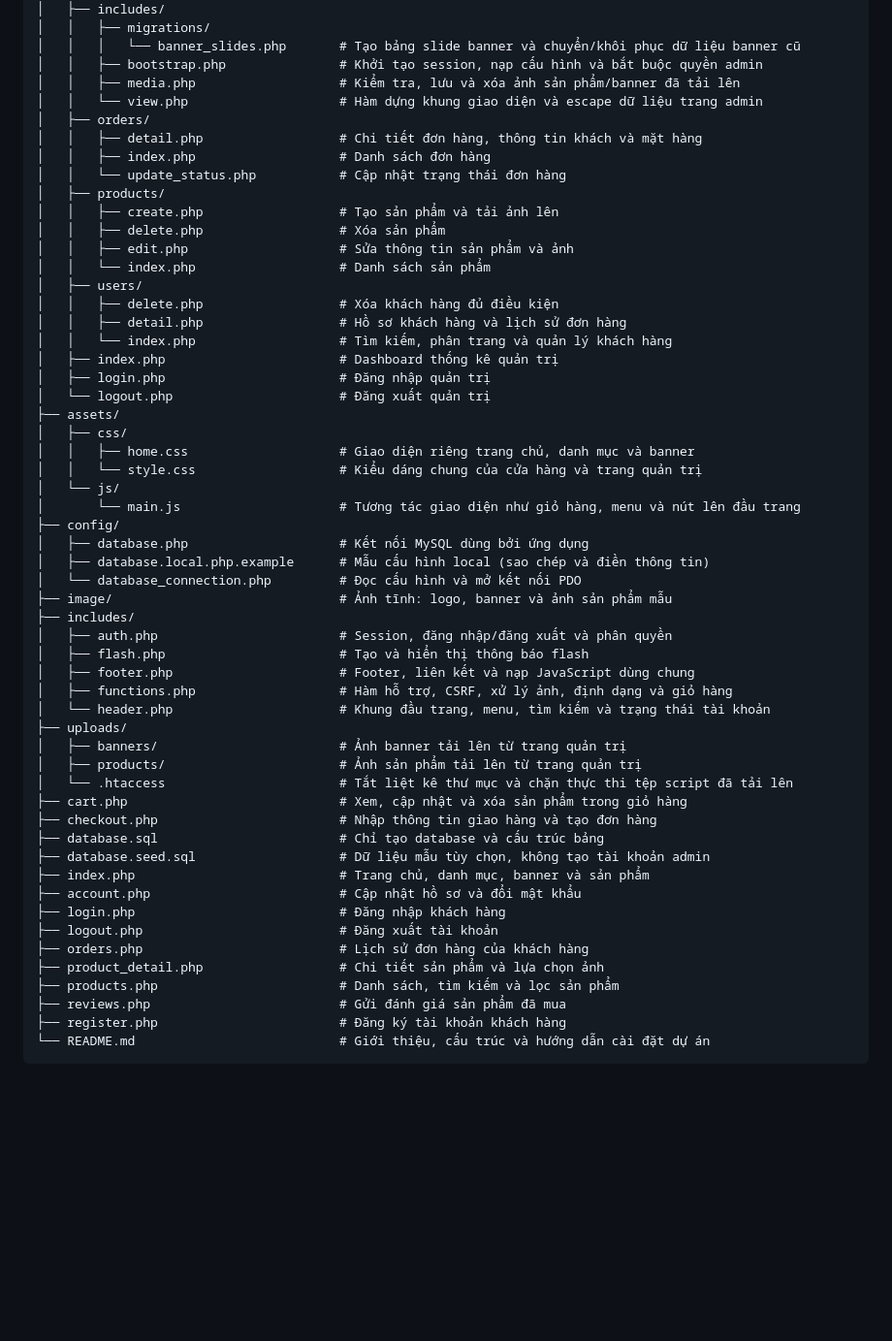
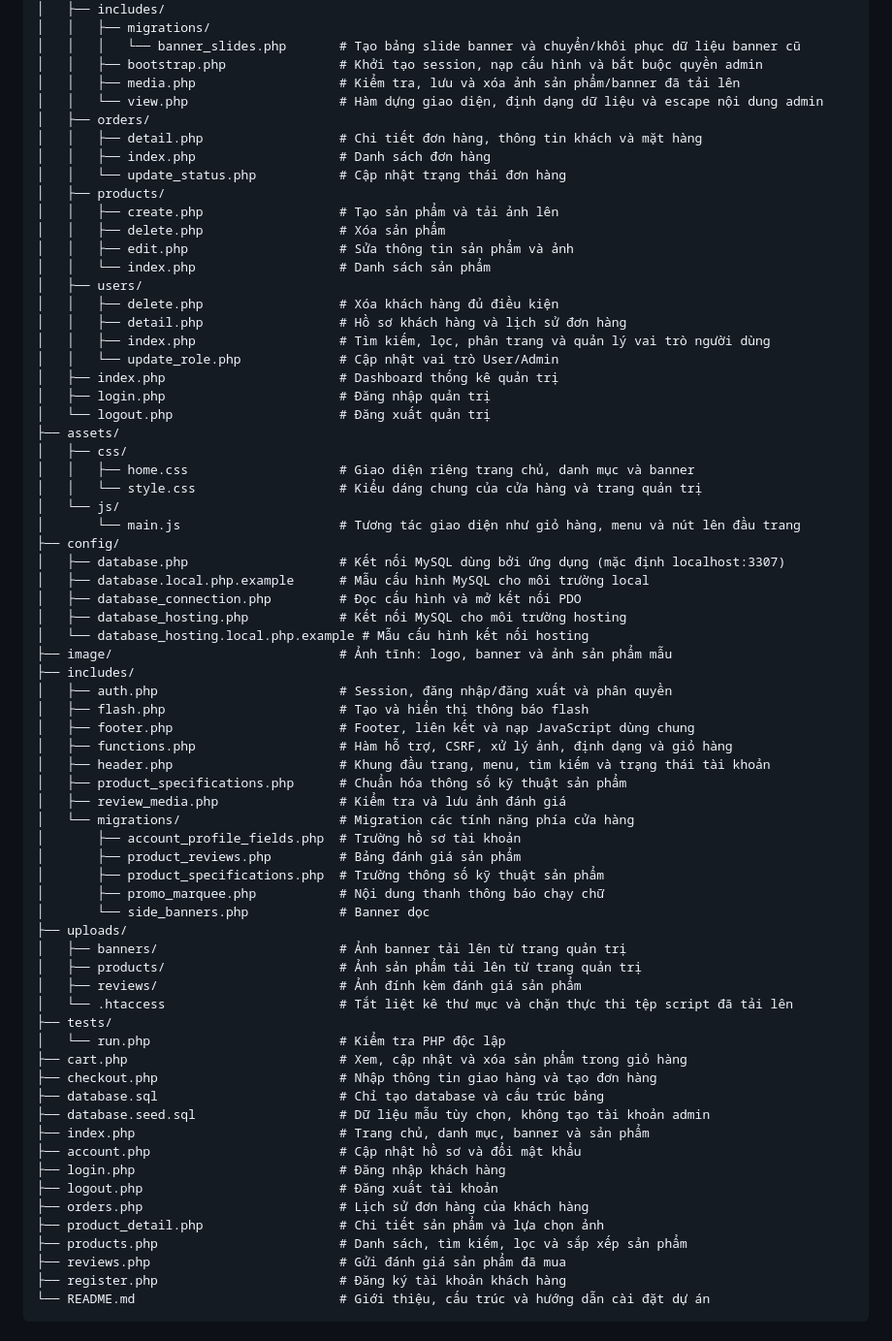
Before and after one commit to trandangkhoa2020tv-netizen/UTH-Shop, a Markdown page: README.md, the part around the change. Shown at 97% size. Drawn GitHub-style; blank space fills up the shorter version.

Commit message:
hoan thien he thong

```diff
--- a/README.md
+++ b/README.md
@@ -45,7 +45,7 @@ Web/
 │   │   │   └── banner_slides.php       # Tạo bảng slide banner và chuyển/khôi phục dữ liệu banner cũ
 │   │   ├── bootstrap.php               # Khởi tạo session, nạp cấu hình và bắt buộc quyền admin
 │   │   ├── media.php                   # Kiểm tra, lưu và xóa ảnh sản phẩm/banner đã tải lên
-│   │   └── view.php                    # Hàm dựng khung giao diện và escape dữ liệu trang admin
+│   │   └── view.php                    # Hàm dựng giao diện, định dạng dữ liệu và escape nội dung admin
 │   ├── orders/
 │   │   ├── detail.php                  # Chi tiết đơn hàng, thông tin khách và mặt hàng
 │   │   ├── index.php                   # Danh sách đơn hàng
@@ -58,7 +58,8 @@ Web/
 │   ├── users/
 │   │   ├── delete.php                  # Xóa khách hàng đủ điều kiện
 │   │   ├── detail.php                  # Hồ sơ khách hàng và lịch sử đơn hàng
-│   │   └── index.php                   # Tìm kiếm, phân trang và quản lý khách hàng
+│   │   ├── index.php                   # Tìm kiếm, lọc, phân trang và quản lý vai trò người dùng
+│   │   └── update_role.php             # Cập nhật vai trò User/Admin
 │   ├── index.php                       # Dashboard thống kê quản trị
 │   ├── login.php                       # Đăng nhập quản trị
 │   └── logout.php                      # Đăng xuất quản trị
@@ -69,20 +70,33 @@ Web/
 │   └── js/
 │       └── main.js                     # Tương tác giao diện như giỏ hàng, menu và nút lên đầu trang
 ├── config/
-│   ├── database.php                    # Kết nối MySQL dùng bởi ứng dụng
-│   ├── database.local.php.example      # Mẫu cấu hình local (sao chép và điền thông tin)
-│   └── database_connection.php         # Đọc cấu hình và mở kết nối PDO
+│   ├── database.php                    # Kết nối MySQL dùng bởi ứng dụng (mặc định localhost:3307)
+│   ├── database.local.php.example      # Mẫu cấu hình MySQL cho môi trường local
+│   ├── database_connection.php         # Đọc cấu hình và mở kết nối PDO
+│   ├── database_hosting.php            # Kết nối MySQL cho môi trường hosting
+│   └── database_hosting.local.php.example # Mẫu cấu hình kết nối hosting
 ├── image/                              # Ảnh tĩnh: logo, banner và ảnh sản phẩm mẫu
 ├── includes/
 │   ├── auth.php                        # Session, đăng nhập/đăng xuất và phân quyền
 │   ├── flash.php                       # Tạo và hiển thị thông báo flash
 │   ├── footer.php                      # Footer, liên kết và nạp JavaScript dùng chung
 │   ├── functions.php                   # Hàm hỗ trợ, CSRF, xử lý ảnh, định dạng và giỏ hàng
-│   └── header.php                      # Khung đầu trang, menu, tìm kiếm và trạng thái tài khoản
+│   ├── header.php                      # Khung đầu trang, menu, tìm kiếm và trạng thái tài khoản
+│   ├── product_specifications.php      # Chuẩn hóa thông số kỹ thuật sản phẩm
+│   ├── review_media.php                # Kiểm tra và lưu ảnh đánh giá
+│   └── migrations/                     # Migration các tính năng phía cửa hàng
+│       ├── account_profile_fields.php  # Trường hồ sơ tài khoản
+│       ├── product_reviews.php         # Bảng đánh giá sản phẩm
+│       ├── product_specifications.php  # Trường thông số kỹ thuật sản phẩm
+│       ├── promo_marquee.php           # Nội dung thanh thông báo chạy chữ
+│       └── side_banners.php            # Banner dọc
 ├── uploads/
 │   ├── banners/                        # Ảnh banner tải lên từ trang quản trị
 │   ├── products/                       # Ảnh sản phẩm tải lên từ trang quản trị
+│   ├── reviews/                        # Ảnh đính kèm đánh giá sản phẩm
 │   └── .htaccess                       # Tắt liệt kê thư mục và chặn thực thi tệp script đã tải lên
+├── tests/
+│   └── run.php                         # Kiểm tra PHP độc lập
 ├── cart.php                            # Xem, cập nhật và xóa sản phẩm trong giỏ hàng
 ├── checkout.php                        # Nhập thông tin giao hàng và tạo đơn hàng
 ├── database.sql                        # Chỉ tạo database và cấu trúc bảng
@@ -93,7 +107,7 @@ Web/
 ├── logout.php                          # Đăng xuất tài khoản
 ├── orders.php                          # Lịch sử đơn hàng của khách hàng
 ├── product_detail.php                  # Chi tiết sản phẩm và lựa chọn ảnh
-├── products.php                        # Danh sách, tìm kiếm và lọc sản phẩm
+├── products.php                        # Danh sách, tìm kiếm, lọc và sắp xếp sản phẩm
 ├── reviews.php                         # Gửi đánh giá sản phẩm đã mua
 ├── register.php                        # Đăng ký tài khoản khách hàng
 └── README.md                           # Giới thiệu, cấu trúc và hướng dẫn cài đặt dự án
```
